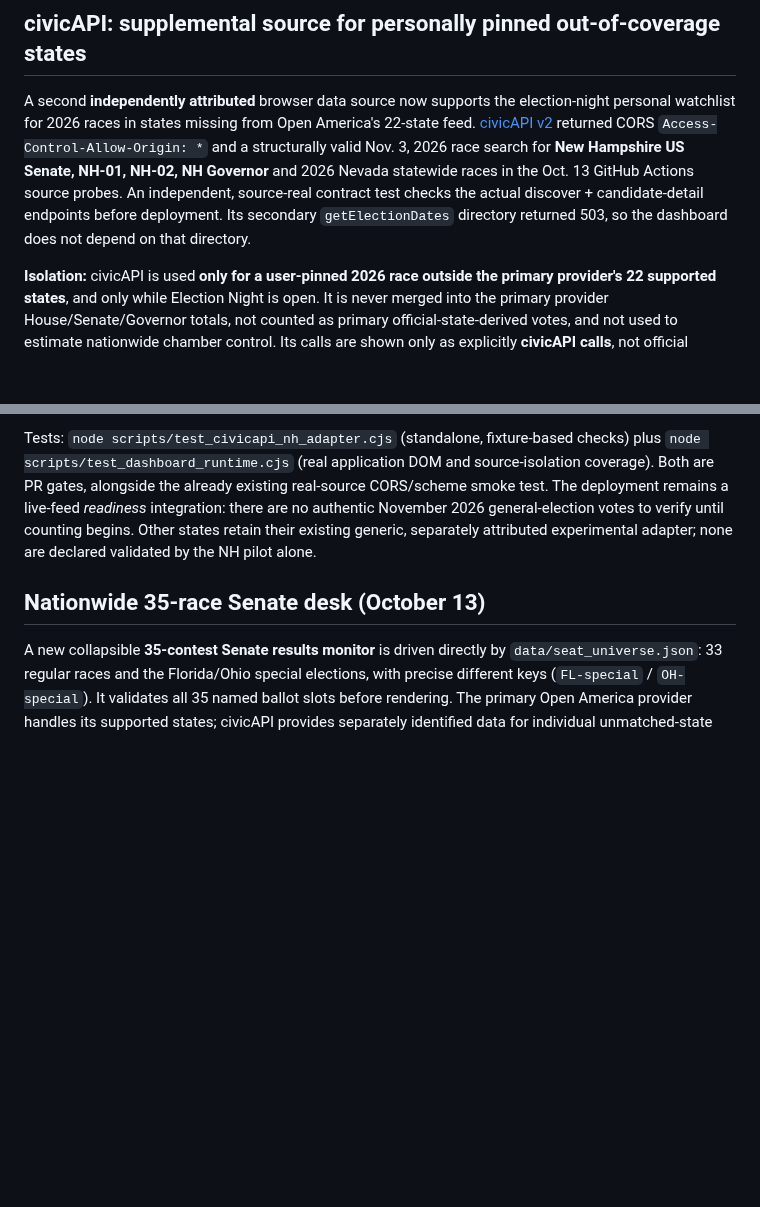
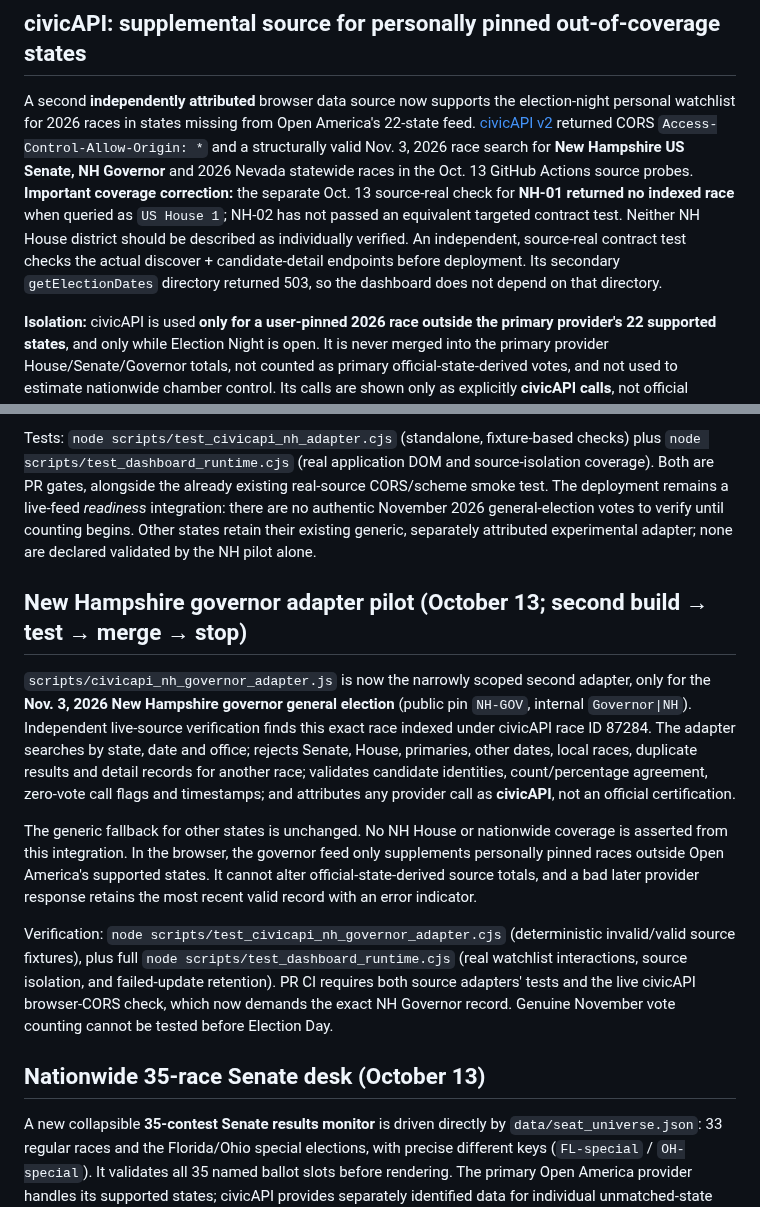
Before and after one commit to jmon18-rgb/Election-Command-Center, a Markdown page: ELECTION_NIGHT_SOURCES.md, 2 parts joined by grey strips. Drawn GitHub-style; blank space fills up the shorter version.

Commit message:
Document NH governor adapter and correct unverified NH House coverage

```diff
--- a/ELECTION_NIGHT_SOURCES.md
+++ b/ELECTION_NIGHT_SOURCES.md
@@ -97,7 +97,7 @@ The provider's `as_of` is the **latest state update anywhere in the feed**, not
 
 ## civicAPI: supplemental source for personally pinned out-of-coverage states
 
-A second **independently attributed** browser data source now supports the election-night personal watchlist for 2026 races in states missing from Open America's 22-state feed. [civicAPI v2](https://civicapi.org/api-documentation) returned CORS `Access-Control-Allow-Origin: *` and a structurally valid Nov. 3, 2026 race search for **New Hampshire US Senate, NH-01, NH-02, NH Governor** and 2026 Nevada statewide races in the Oct. 13 GitHub Actions source probes. An independent, source-real contract test checks the actual discover + candidate-detail endpoints before deployment. Its secondary `getElectionDates` directory returned 503, so the dashboard does not depend on that directory.
+A second **independently attributed** browser data source now supports the election-night personal watchlist for 2026 races in states missing from Open America's 22-state feed. [civicAPI v2](https://civicapi.org/api-documentation) returned CORS `Access-Control-Allow-Origin: *` and a structurally valid Nov. 3, 2026 race search for **New Hampshire US Senate, NH Governor** and 2026 Nevada statewide races in the Oct. 13 GitHub Actions source probes. **Important coverage correction:** the separate Oct. 13 source-real check for **NH-01 returned no indexed race** when queried as `US House 1`; NH-02 has not passed an equivalent targeted contract test. Neither NH House district should be described as individually verified. An independent, source-real contract test checks the actual discover + candidate-detail endpoints before deployment. Its secondary `getElectionDates` directory returned 503, so the dashboard does not depend on that directory.
 
 **Isolation:** civicAPI is used **only for a user-pinned 2026 race outside the primary provider's 22 supported states**, and only while Election Night is open. It is never merged into the primary provider House/Senate/Governor totals, not counted as primary official-state-derived votes, and not used to estimate nationwide chamber control. Its calls are shown only as explicitly **civicAPI calls**, not official certifications or votes/projections from AP/DDHQ. Other possible sources are not quietly treated as verified calls.
 
@@ -136,6 +136,14 @@ general-election votes to verify until counting begins. Other states retain
 their existing generic, separately attributed experimental adapter; none
 are declared validated by the NH pilot alone.
 
+## New Hampshire governor adapter pilot (October 13; second build → test → merge → stop)
+
+`scripts/civicapi_nh_governor_adapter.js` is now the narrowly scoped second adapter, only for the **Nov. 3, 2026 New Hampshire governor general election** (public pin `NH-GOV`, internal `Governor|NH`). Independent live-source verification finds this exact race indexed under civicAPI race ID 87284. The adapter searches by state, date and office; rejects Senate, House, primaries, other dates, local races, duplicate results and detail records for another race; validates candidate identities, count/percentage agreement, zero-vote call flags and timestamps; and attributes any provider call as **civicAPI**, not an official certification.
+
+The generic fallback for other states is unchanged. No NH House or nationwide coverage is asserted from this integration. In the browser, the governor feed only supplements personally pinned races outside Open America's supported states. It cannot alter official-state-derived source totals, and a bad later provider response retains the most recent valid record with an error indicator.
+
+Verification: `node scripts/test_civicapi_nh_governor_adapter.cjs` (deterministic invalid/valid source fixtures), plus full `node scripts/test_dashboard_runtime.cjs` (real watchlist interactions, source isolation, and failed-update retention). PR CI requires both source adapters' tests and the live civicAPI browser-CORS check, which now demands the exact NH Governor record. Genuine November vote counting cannot be tested before Election Day.
+
 ## Nationwide 35-race Senate desk (October 13)
 
 A new collapsible **35-contest Senate results monitor** is driven directly by `data/seat_universe.json`: 33 regular races and the Florida/Ohio special elections, with precise different keys (`FL-special` / `OH-special`). It validates all 35 named ballot slots before rendering. The primary Open America provider handles its supported states; civicAPI provides separately identified data for individual unmatched-state races. **Source totals are never merged or extrapolated**. A count of recorded races means that a trusted provider reported at least one vote, not that the seat has been won. A civicAPI call is separately labeled as a *provider call*, not official certification.
```
